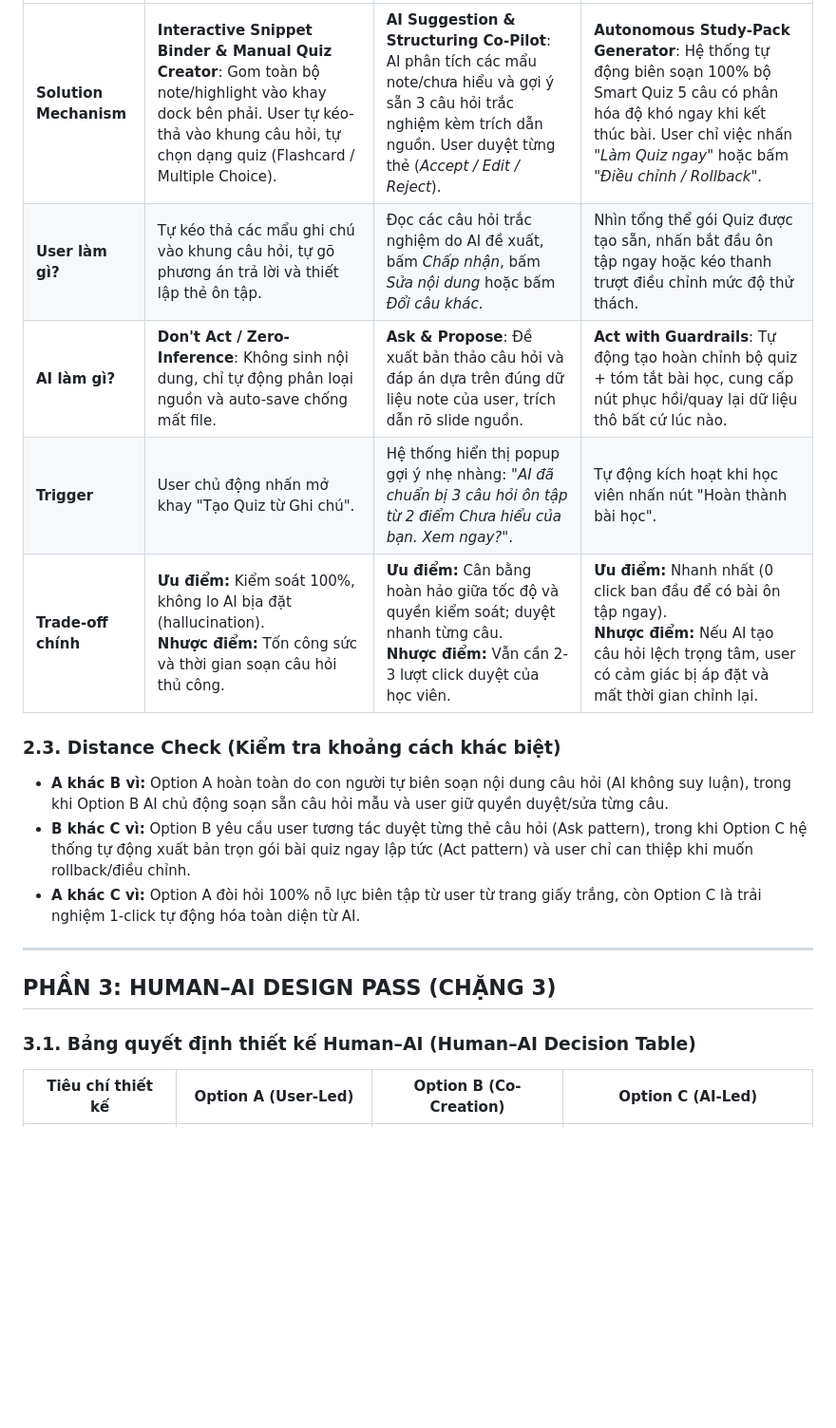
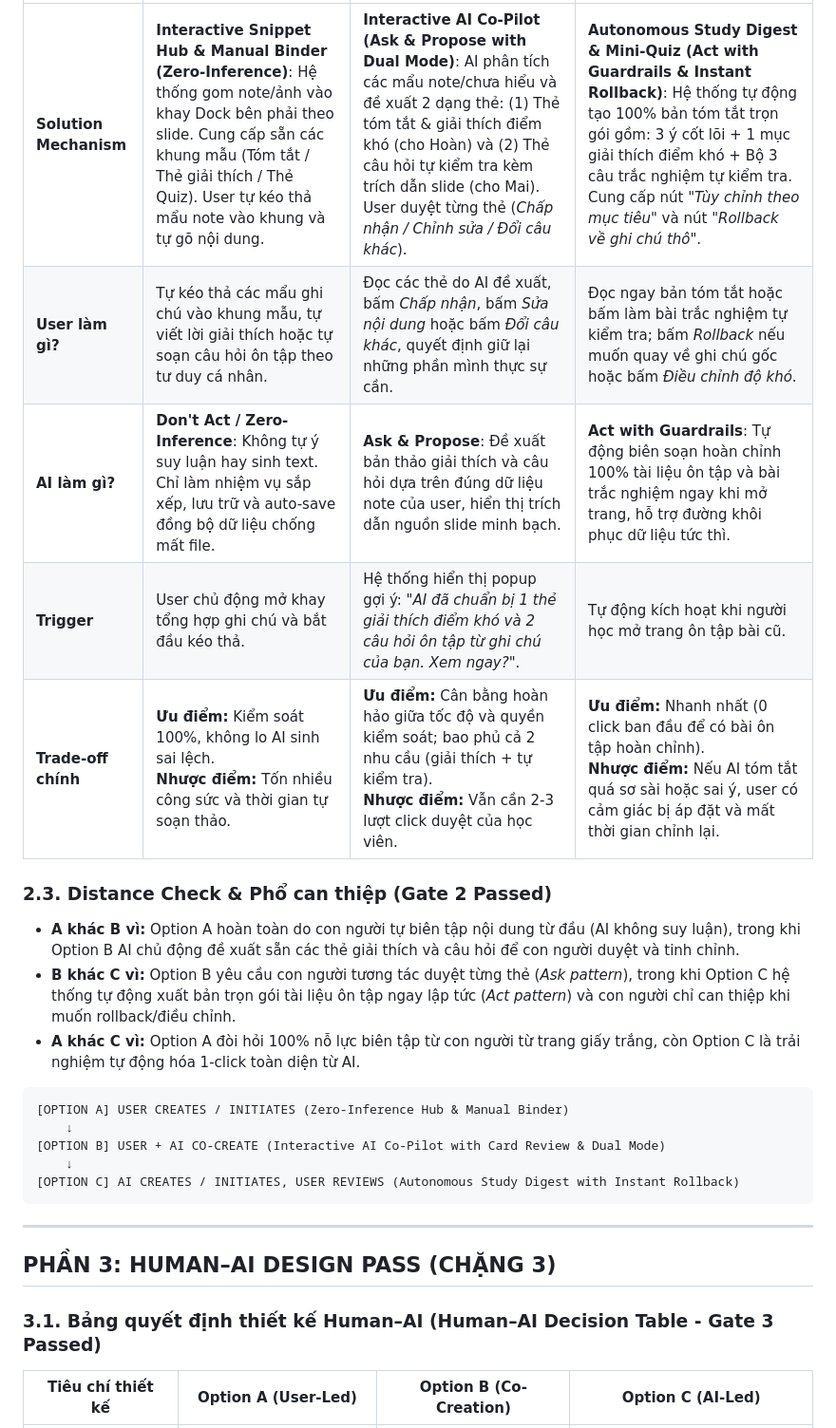
Before and after one commit to baocode2/Track1_Day18_2A202601472_TranDucBao, a Markdown page: three-option-design-sheet.md, the part around one of its changes. Shown at 95% size. Rendered like a GitHub page; blank space fills up the shorter version.

````diff
--- a/three-option-design-sheet.md
+++ b/three-option-design-sheet.md
@@ -47,20 +44,28 @@
 |---|---|---|---|
-| **Solution Mechanism** | **Interactive Snippet Binder & Manual Quiz Creator**: Gom toàn bộ note/highlight vào khay dock bên phải. User tự kéo-thả vào khung câu hỏi, tự chọn dạng quiz (Flashcard / Multiple Choice). | **AI Suggestion & Structuring Co-Pilot**: AI phân tích các mẩu note/chưa hiểu và gợi ý sẵn 3 câu hỏi trắc nghiệm kèm trích dẫn nguồn. User duyệt từng thẻ (*Accept / Edit / Reject*). | **Autonomous Study-Pack Generator**: Hệ thống tự động biên soạn 100% bộ Smart Quiz 5 câu có phân hóa độ khó ngay khi kết thúc bài. User chỉ việc nhấn *"Làm Quiz ngay"* hoặc bấm *"Điều chỉnh / Rollback"*. |
-| **User làm gì?** | Tự kéo thả các mẩu ghi chú vào khung câu hỏi, tự gõ phương án trả lời và thiết lập thẻ ôn tập. | Đọc các câu hỏi trắc nghiệm do AI đề xuất, bấm *Chấp nhận*, bấm *Sửa nội dung* hoặc bấm *Đổi câu khác*. | Nhìn tổng thể gói Quiz được tạo sẵn, nhấn bắt đầu ôn tập ngay hoặc kéo thanh trượt điều chỉnh mức độ thử thách. |
-| **AI làm gì?** | **Don't Act / Zero-Inference**: Không sinh nội dung, chỉ tự động phân loại nguồn và auto-save chống mất file. | **Ask & Propose**: Đề xuất bản thảo câu hỏi và đáp án dựa trên đúng dữ liệu note của user, trích dẫn rõ slide nguồn. | **Act with Guardrails**: Tự động tạo hoàn chỉnh bộ quiz + tóm tắt bài học, cung cấp nút phục hồi/quay lại dữ liệu thô bất cứ lúc nào. |
-| **Trigger** | User chủ động nhấn mở khay "Tạo Quiz từ Ghi chú". | Hệ thống hiển thị popup gợi ý nhẹ nhàng: *"AI đã chuẩn bị 3 câu hỏi ôn tập từ 2 điểm Chưa hiểu của bạn. Xem ngay?"*. | Tự động kích hoạt khi học viên nhấn nút "Hoàn thành bài học". |
-| **Trade-off chính** | **Ưu điểm:** Kiểm soát 100%, không lo AI bịa đặt (hallucination).<br>**Nhược điểm:** Tốn công sức và thời gian soạn câu hỏi thủ công. | **Ưu điểm:** Cân bằng hoàn hảo giữa tốc độ và quyền kiểm soát; duyệt nhanh từng câu.<br>**Nhược điểm:** Vẫn cần 2-3 lượt click duyệt của học viên. | **Ưu điểm:** Nhanh nhất (0 click ban đầu để có bài ôn tập ngay).<br>**Nhược điểm:** Nếu AI tạo câu hỏi lệch trọng tâm, user có cảm giác bị áp đặt và mất thời gian chỉnh lại. |
+| **Solution Mechanism** | **Interactive Snippet Hub & Manual Binder (Zero-Inference)**: Hệ thống gom note/ảnh vào khay Dock bên phải theo slide. Cung cấp sẵn các khung mẫu (Tóm tắt / Thẻ giải thích / Thẻ Quiz). User tự kéo thả mẩu note vào khung và tự gõ nội dung. | **Interactive AI Co-Pilot (Ask & Propose with Dual Mode)**: AI phân tích các mẩu note/chưa hiểu và đề xuất 2 dạng thẻ: (1) Thẻ tóm tắt & giải thích điểm khó (cho Hoàn) và (2) Thẻ câu hỏi tự kiểm tra kèm trích dẫn slide (cho Mai). User duyệt từng thẻ (*Chấp nhận / Chỉnh sửa / Đổi câu khác*). | **Autonomous Study Digest & Mini-Quiz (Act with Guardrails & Instant Rollback)**: Hệ thống tự động tạo 100% bản tóm tắt trọn gói gồm: 3 ý cốt lõi + 1 mục giải thích điểm khó + Bộ 3 câu trắc nghiệm tự kiểm tra. Cung cấp nút *"Tùy chỉnh theo mục tiêu"* và nút *"Rollback về ghi chú thô"*. |
+| **User làm gì?** | Tự kéo thả các mẩu ghi chú vào khung mẫu, tự viết lời giải thích hoặc tự soạn câu hỏi ôn tập theo tư duy cá nhân. | Đọc các thẻ do AI đề xuất, bấm *Chấp nhận*, bấm *Sửa nội dung* hoặc bấm *Đổi câu khác*, quyết định giữ lại những phần mình thực sự cần. | Đọc ngay bản tóm tắt hoặc bấm làm bài trắc nghiệm tự kiểm tra; bấm *Rollback* nếu muốn quay về ghi chú gốc hoặc bấm *Điều chỉnh độ khó*. |
+| **AI làm gì?** | **Don't Act / Zero-Inference**: Không tự ý suy luận hay sinh text. Chỉ làm nhiệm vụ sắp xếp, lưu trữ và auto-save đồng bộ dữ liệu chống mất file. | **Ask & Propose**: Đề xuất bản thảo giải thích và câu hỏi dựa trên đúng dữ liệu note của user, hiển thị trích dẫn nguồn slide minh bạch. | **Act with Guardrails**: Tự động biên soạn hoàn chỉnh 100% tài liệu ôn tập và bài trắc nghiệm ngay khi mở trang, hỗ trợ đường khôi phục dữ liệu tức thì. |
+| **Trigger** | User chủ động mở khay tổng hợp ghi chú và bắt đầu kéo thả. | Hệ thống hiển thị popup gợi ý: *"AI đã chuẩn bị 1 thẻ giải thích điểm khó và 2 câu hỏi ôn tập từ ghi chú của bạn. Xem ngay?"*. | Tự động kích hoạt khi người học mở trang ôn tập bài cũ. |
+| **Trade-off chính** | **Ưu điểm:** Kiểm soát 100%, không lo AI sinh sai lệch.<br>**Nhược điểm:** Tốn nhiều công sức và thời gian tự soạn thảo. | **Ưu điểm:** Cân bằng hoàn hảo giữa tốc độ và quyền kiểm soát; bao phủ cả 2 nhu cầu (giải thích + tự kiểm tra).<br>**Nhược điểm:** Vẫn cần 2-3 lượt click duyệt của học viên. | **Ưu điểm:** Nhanh nhất (0 click ban đầu để có bài ôn tập hoàn chỉnh).<br>**Nhược điểm:** Nếu AI tóm tắt quá sơ sài hoặc sai ý, user có cảm giác bị áp đặt và mất thời gian chỉnh lại. |
 
-### 2.3. Distance Check (Kiểm tra khoảng cách khác biệt)
-- **A khác B vì:** Option A hoàn toàn do con người tự biên soạn nội dung câu hỏi (AI không suy luận), trong khi Option B AI chủ động soạn sẵn câu hỏi mẫu và user giữ quyền duyệt/sửa từng câu.
-- **B khác C vì:** Option B yêu cầu user tương tác duyệt từng thẻ câu hỏi (Ask pattern), trong khi Option C hệ thống tự động xuất bản trọn gói bài quiz ngay lập tức (Act pattern) và user chỉ can thiệp khi muốn rollback/điều chỉnh.
-- **A khác C vì:** Option A đòi hỏi 100% nỗ lực biên tập từ user từ trang giấy trắng, còn Option C là trải nghiệm 1-click tự động hóa toàn diện từ AI.
+### 2.3. Distance Check & Phổ can thiệp (Gate 2 Passed)
+- **A khác B vì:** Option A hoàn toàn do con người tự biên tập nội dung từ đầu (AI không suy luận), trong khi Option B AI chủ động đề xuất sẵn các thẻ giải thích và câu hỏi để con người duyệt và tinh chỉnh.
+- **B khác C vì:** Option B yêu cầu con người tương tác duyệt từng thẻ (*Ask pattern*), trong khi Option C hệ thống tự động xuất bản trọn gói tài liệu ôn tập ngay lập tức (*Act pattern*) và con người chỉ can thiệp khi muốn rollback/điều chỉnh.
+- **A khác C vì:** Option A đòi hỏi 100% nỗ lực biên tập từ con người từ trang giấy trắng, còn Option C là trải nghiệm tự động hóa 1-click toàn diện từ AI.
+
+```text
+[OPTION A] USER CREATES / INITIATES (Zero-Inference Hub & Manual Binder)
+    ↓
+[OPTION B] USER + AI CO-CREATE (Interactive AI Co-Pilot with Card Review & Dual Mode)
+    ↓
+[OPTION C] AI CREATES / INITIATES, USER REVIEWS (Autonomous Study Digest with Instant Rollback)
+```
 
 ---
 
 ## PHẦN 3: HUMAN–AI DESIGN PASS (CHẶNG 3)
 
-### 3.1. Bảng quyết định thiết kế Human–AI (Human–AI Decision Table)
+### 3.1. Bảng quyết định thiết kế Human–AI (Human–AI Decision Table - Gate 3 Passed)
 
 | Tiêu chí thiết kế | Option A (User-Led) | Option B (Co-Creation) | Option C (AI-Led) |
 |---|---|---|---|
````
Also changed, not shown: other parts of three-option-design-sheet.md (+29 -46 lines), 02-three-solution-options.md (added, +73 -0 lines).
